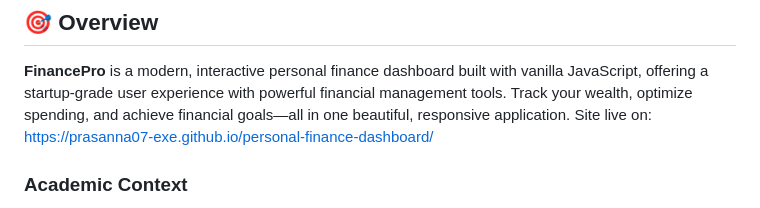
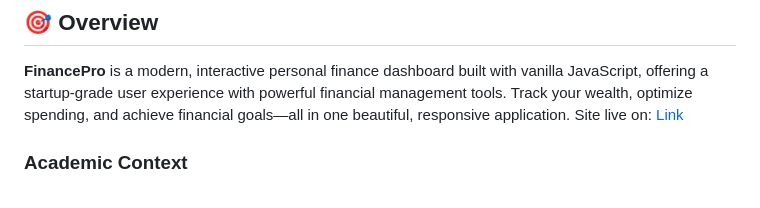
Before and after one commit to Prasanna07-exe/personal-finance-dashboard, a Markdown page: README.md, the part around the change. GitHub-like rendering.

Commit message:
Update live site link in README

```diff
--- a/README.md
+++ b/README.md
@@ -12,7 +12,7 @@
 ## 🎯 Overview
 
 **FinancePro** is a modern, interactive personal finance dashboard built with vanilla JavaScript, offering a startup-grade user experience with powerful financial management tools. Track your wealth, optimize spending, and achieve financial goals—all in one beautiful, responsive application.
-Site live on: https://prasanna07-exe.github.io/personal-finance-dashboard/
+Site live on: [Link](https://financepr0.netlify.app/)
 
 ### Academic Context
 - This project was undertaken as part of coursework under the academic curriculum.
```
